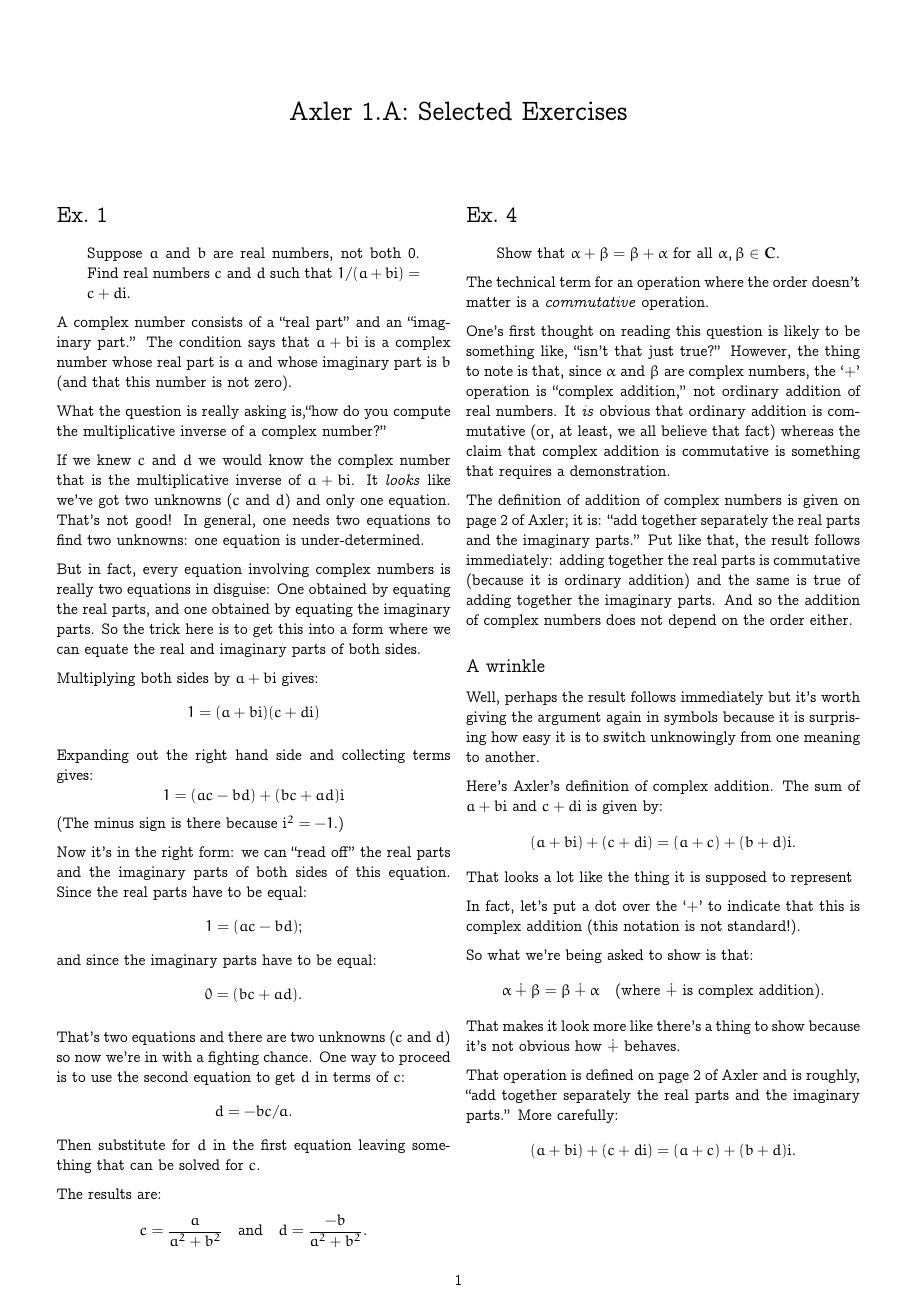
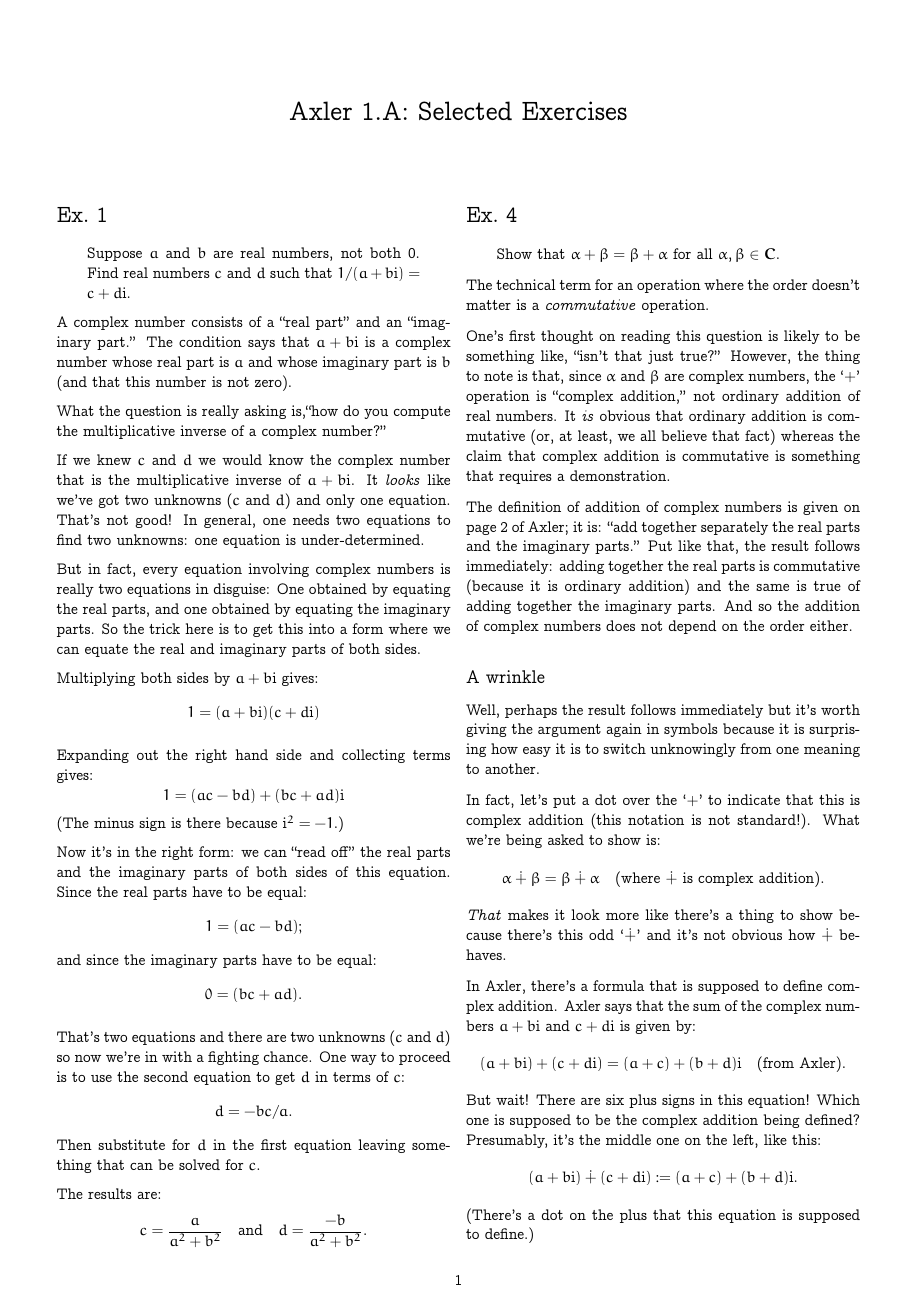
Before and after one commit to alan-turing-institute/hut23-linear-algebra, a LaTeX problem sheet (exercises/axler-1a.tex): the whole page before the commit and page 1 of 2 after it. Compiled offline with pdfLaTeX.

Commit message:
Answer exercise 1.A.4

```diff
--- a/exercises/axler-1a.tex
+++ b/exercises/axler-1a.tex
@@ -85,22 +85,19 @@ of complex numbers does not depend on the order either.
 Well, perhaps the result follows immediately but it's worth giving the
 argument again in symbols because it is surprising how easy it is to switch unknowingly from one meaning to another.
 
-Here's Axler's definition of complex addition. The sum of $a+b\ii$ and $c+d\ii$ is given by:
-\begin{equation*}
-  (a+b\ii) + (c +d\ii) = (a+c) + (b+d)\ii.
-\end{equation*}
-That looks a lot like the thing it is supposed to represent
-
-
-
-In fact, let's put a dot over the `$+$' to indicate that this is complex addition (this notation is not standard!).
-
-So what we're being asked to show is that:
+In fact, let's put a dot over the `$+$' to indicate that this is complex
+addition (this notation is not standard!). What we're being asked to show is:
 \begin{equation*}
   \alpha \dotplus \beta = \beta \dotplus \alpha \quad\text{(where $\dotplus$ is complex addition)}.
 \end{equation*}
-That makes it look more like there's a thing to show because it's not obvious how $\dotplus$ behaves.
+\emph{That} makes it look more like there's a thing to show because there's this odd `$\dotplus$' and it's not obvious how $\dotplus$ behaves.
 
-That operation is defined on page~2 of Axler and is roughly, ``add together separately the real parts and the imaginary parts.'' More carefully:
+In Axler, there's a formula that is supposed to define complex addition. Axler says that the sum of the complex numbers $a+b\ii$ and $c+d\ii$ is given by:
 \begin{equation*}
-  (a + b\ii) + (c + d\ii) = (a+c) + (b+d)\ii.
+  (a + b\ii) + (c + d\ii) = (a+c) + (b+d)\ii \quad\text{(from Axler)}.
+\end{equation*}
+But wait! There are six plus signs in this equation! Which one is supposed to be the complex addition being defined? Presumably, it's the middle one on the left, like this:
+\begin{equation*}
+  (a + b\ii) \dotplus (c + d\ii) := (a+c) + (b+d)\ii.
+\end{equation*}
+(There's a dot on the plus that this equation is supposed to define.)
```
Also changed, not shown: exercises/axler-1a.tex (13 more changed lines).
